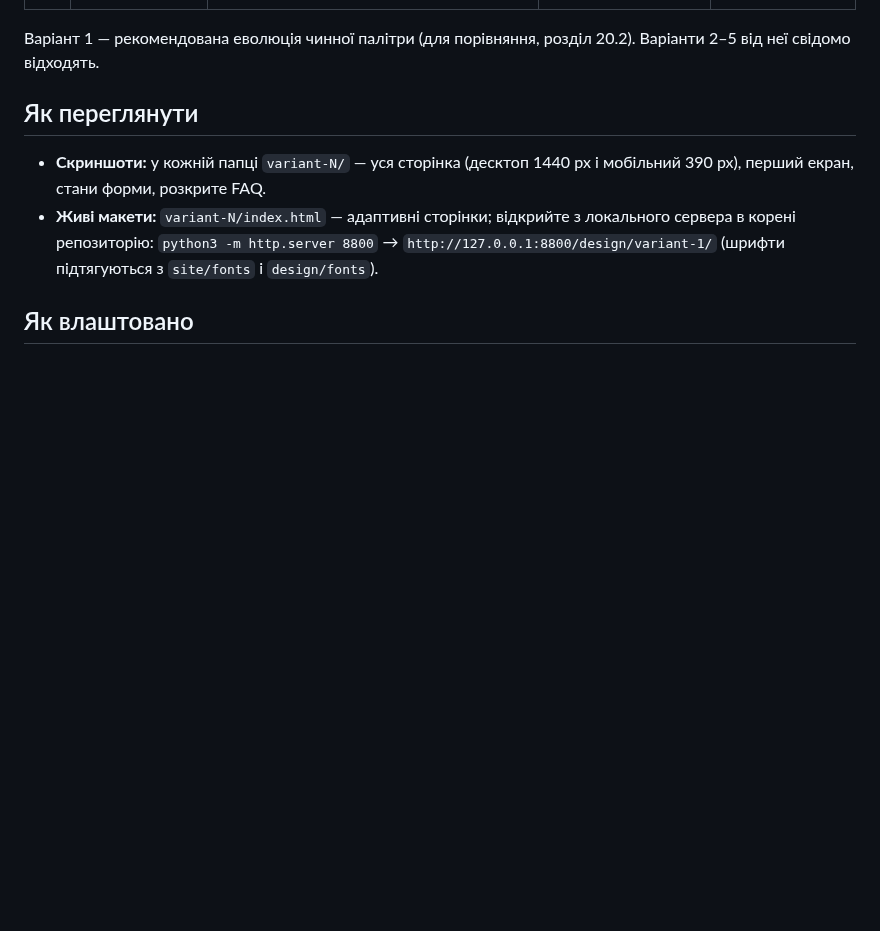
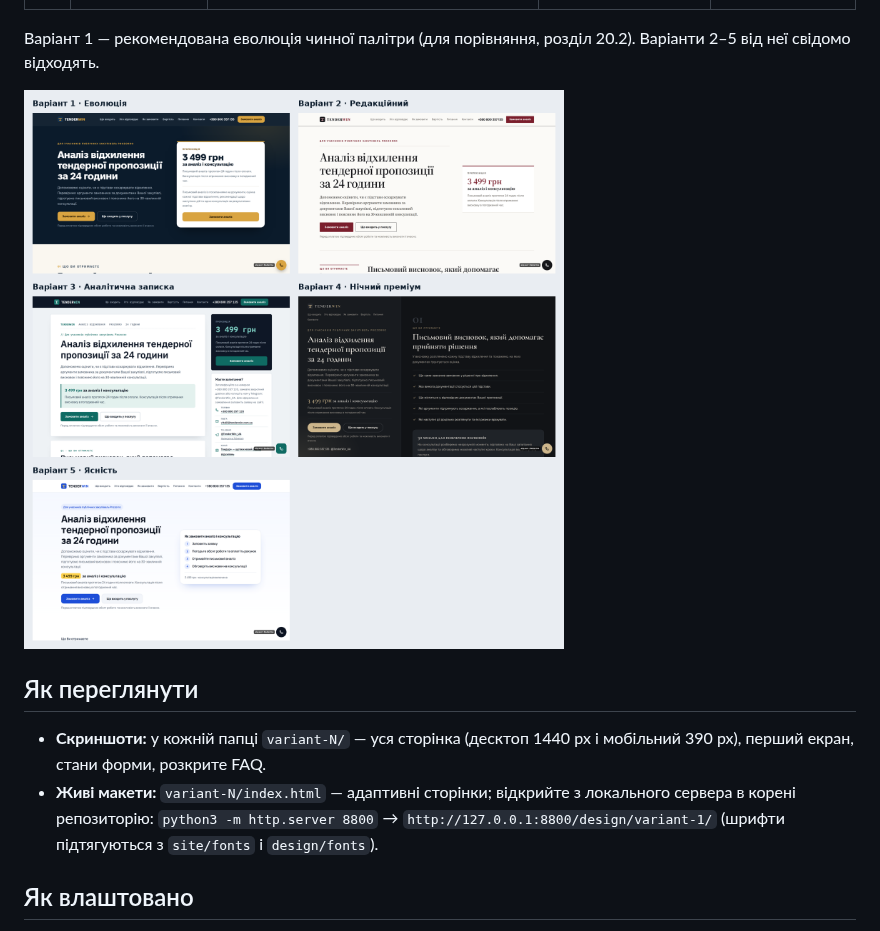
Before and after one commit to tshchaslyva/Site-TENDERWIN, a Markdown page: design/README.md, the part around the change. GitHub-like rendering; pictures changed too: design/variants-overview.png (added); blank space fills up the shorter version.

Commit message:
Дизайн: огляд перших екранів п'яти варіантів
Co-Authored-By: Claude Opus 5.5 <noreply@anthropic.com>
Claude-Session: https://claude.ai/code/session_01RJ51SgtnSoE4xk4Udx6NxH

```diff
--- a/design/README.md
+++ b/design/README.md
@@ -12,6 +12,8 @@
 | 5 | [Ясність](variant-5/variant-5-notes.md) | Максимально зрозумілий сервіс: великі елементи, шкала кроків, «Входить / Не входить» | білий, синій, жовтий акцент | Manrope |
 
 Варіант 1 — рекомендована еволюція чинної палітри (для порівняння, розділ 20.2). Варіанти 2–5 від неї свідомо відходять.
+
+![Перші екрани п’яти варіантів](variants-overview.png)
 
 ## Як переглянути
 - **Скриншоти:** у кожній папці `variant-N/` — уся сторінка (десктоп 1440 px і мобільний 390 px), перший екран, стани форми, розкрите FAQ.
```
